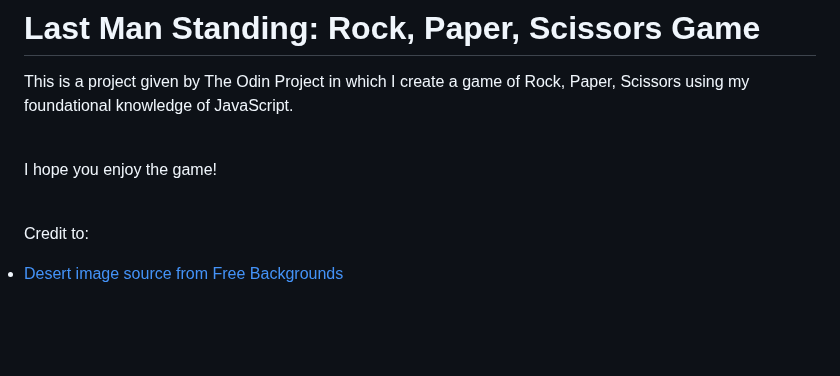
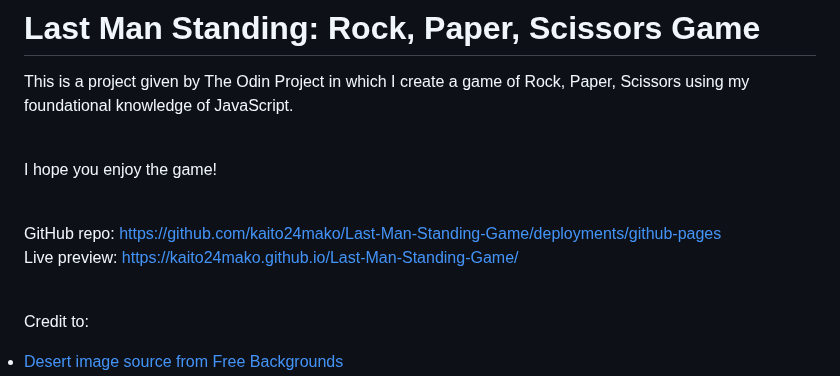
Before and after one commit to kaito24mako/Last-Man-Standing, a Markdown page: README.md, the part around the change. Rendered like a GitHub page; blank space fills up the shorter version.

```diff
--- a/README.md
+++ b/README.md
@@ -2,6 +2,9 @@
 This is a project given by The Odin Project in which I create a game of Rock, Paper, Scissors using my foundational knowledge of JavaScript.
 
 <br>I hope you enjoy the game!
+
+<br> GitHub repo: https://github.com/kaito24mako/Last-Man-Standing-Game/deployments/github-pages
+<br> Live preview: https://kaito24mako.github.io/Last-Man-Standing-Game/
 
 <br>Credit to:
 <li><a href="https://pics.freeartbackgrounds.com/Desert_Background-1162.jpg" title="desert background">Desert image source from Free Backgrounds</a>
```
